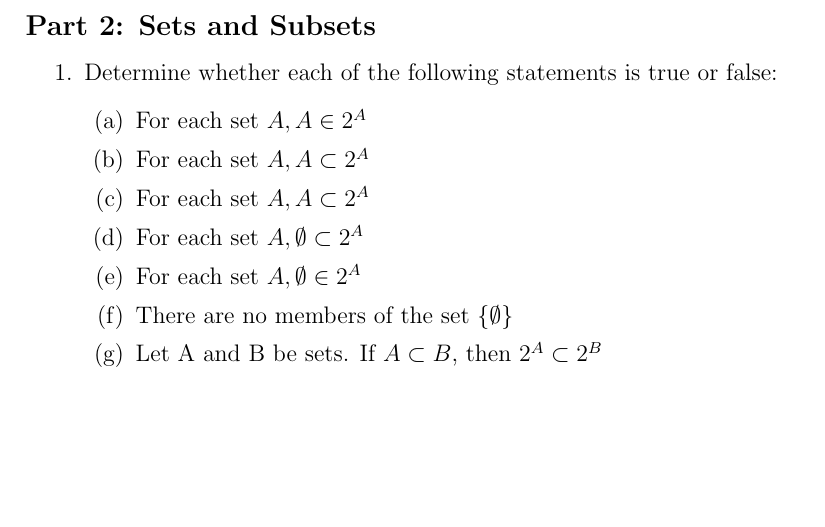
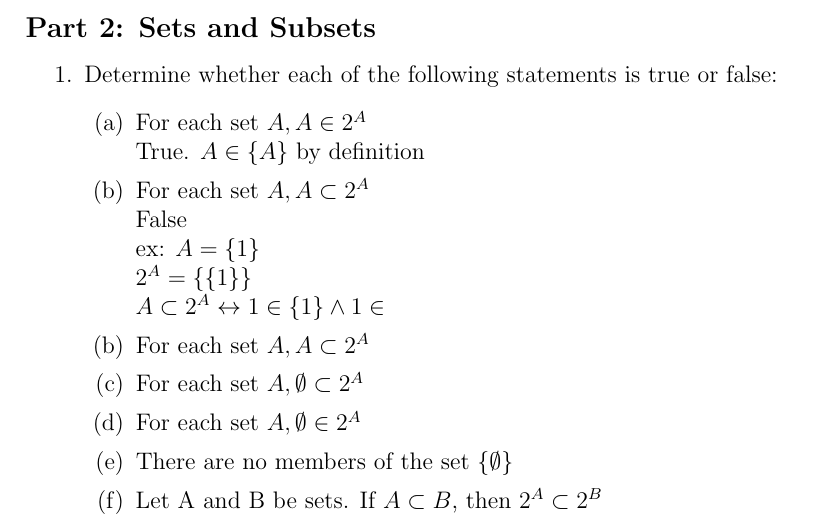
Before and after one commit to jadekler/git-latex-topology, a LaTeX document (chapter1.tex): part of the page, cut so that both start at the same text, the shorter picture padded with empty space. Compiled offline with pdfLaTeX.

Commit message:
Some more work

```diff
--- a/chapter1.tex
+++ b/chapter1.tex
@@ -13,8 +13,13 @@
 	\begin{enumerate}
 		\item Determine whether each of the following statements is true or false:
 		\begin{enumerate}
-			\item For each set $ A, A \in 2^A $
-			\item For each set $ A, A \subset 2^A $
+			\item For each set $ A, A \in 2^A $ \\
+				True. $ A \in \left\{ A \right\} $ by definition
+			\item For each set $ A, A \subset 2^A $ \\
+				False \\
+				ex: $ A = \left\{ 1 \right\} $\\
+				$ 2^A = \left\{ \left\{ 1 \right\} \right\} $ \\
+				$ A \subset 2^A \leftrightarrow 1 \in \left\{ 1 \right\} \wedge 1 \in
 			\item For each set $ A, {A} \subset 2^A $
 			\item For each set $ A, \emptyset \subset 2^A $
 			\item For each set $ A, \emptyset \in 2^A $
```
Also changed, not shown: 1 other file.
